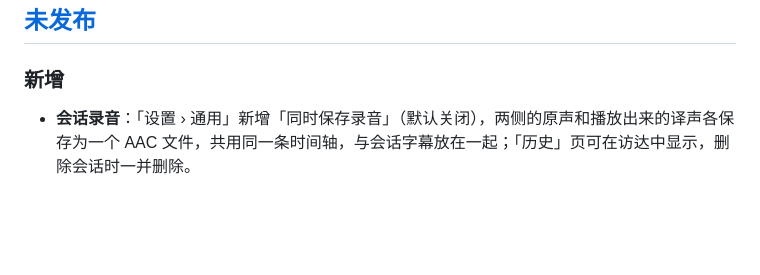
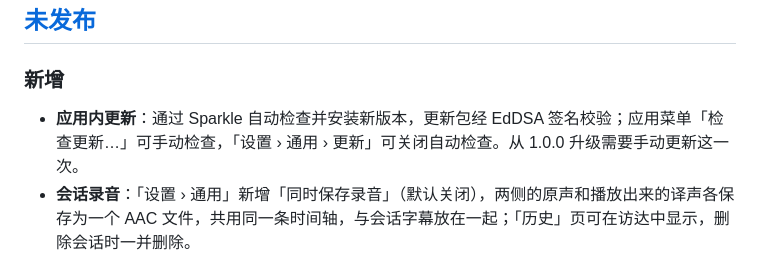
Before and after one commit to hoobnn/livetranslate-bridge, a Markdown page: CHANGELOG.md, the part around the change. Drawn GitHub-style; blank space fills up the shorter version.

```diff
--- a/CHANGELOG.md
+++ b/CHANGELOG.md
@@ -8,6 +8,7 @@
 
 ### 新增
 
+- **应用内更新**：通过 Sparkle 自动检查并安装新版本，更新包经 EdDSA 签名校验；应用菜单「检查更新…」可手动检查，「设置 › 通用 › 更新」可关闭自动检查。从 1.0.0 升级需要手动更新这一次。
 - **会话录音**：「设置 › 通用」新增「同时保存录音」（默认关闭），两侧的原声和播放出来的译声各保存为一个 AAC 文件，共用同一条时间轴，与会话字幕放在一起；「历史」页可在访达中显示，删除会话时一并删除。
 
 ## [1.0.0] - 2026-09-28
```
Also changed, not shown: README.en.md (+6 -0 lines), README.md (+6 -0 lines).
